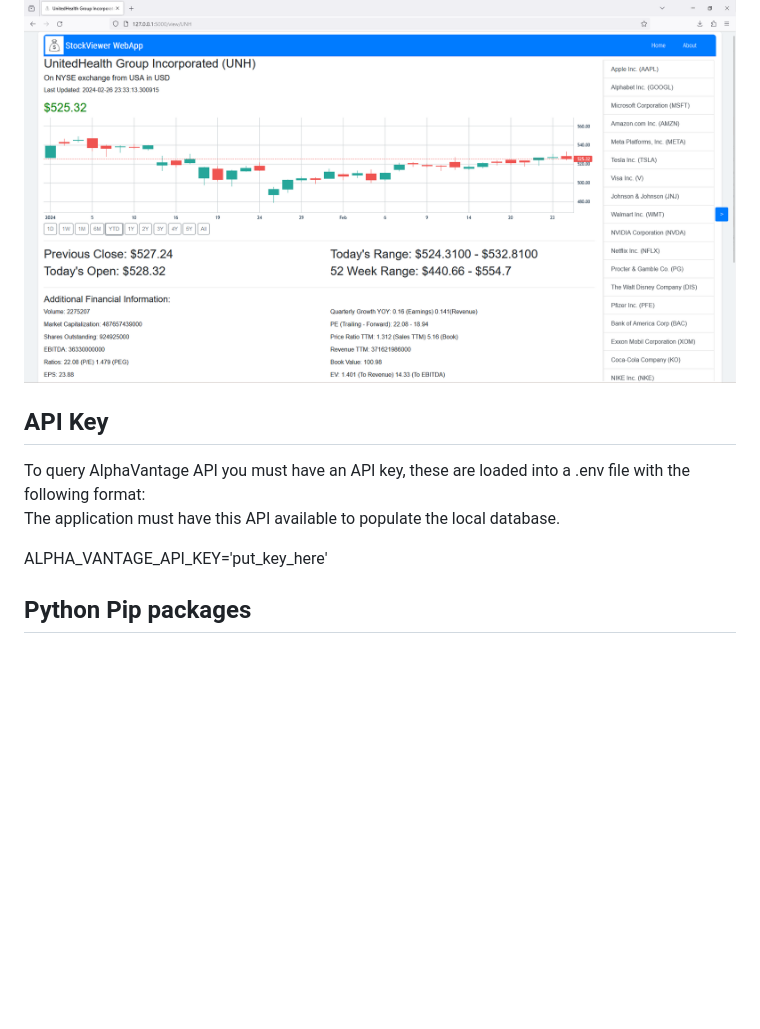
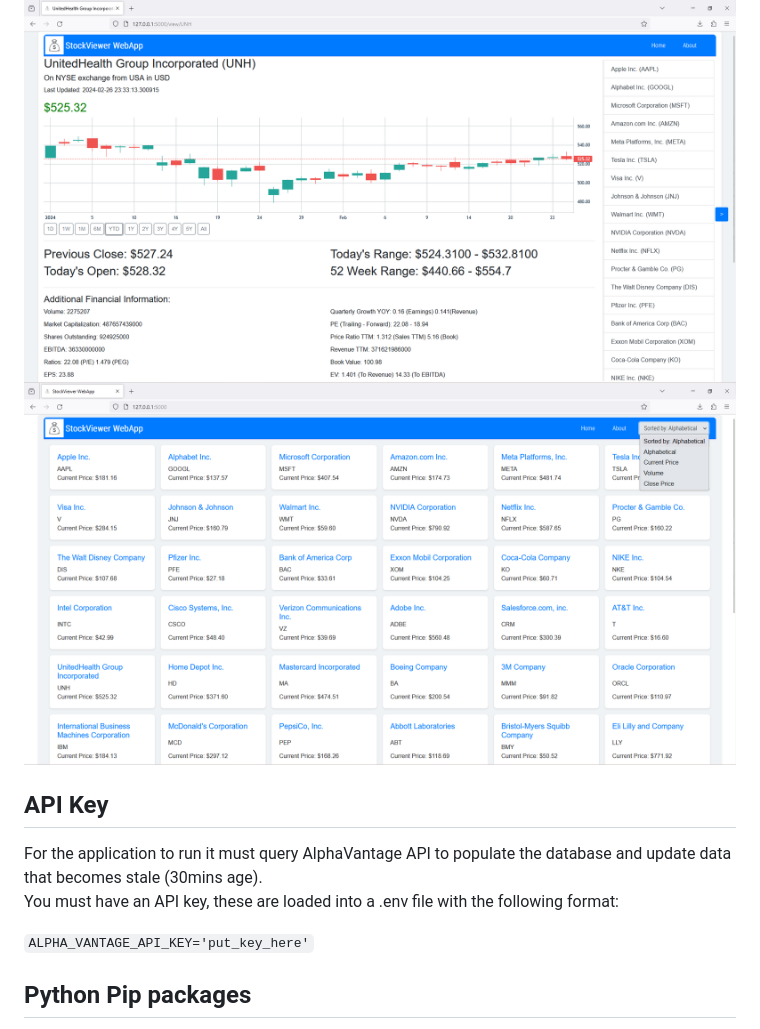
Before and after one commit to CS480-Group-E/StockViewer-WebApp, a Markdown page: README.md, the part around the change. Drawn GitHub-style; pictures changed too: screenshots/StockViewerScreenshot2.png (added); blank space fills up the shorter version.

Commit message:
screenshot

```diff
--- a/README.md
+++ b/README.md
@@ -4,12 +4,13 @@ Course project: Stocker Viewer WebApp for stock lookup, tracking, and analysis w
 Developed in Python using technologies: Flask (Framework), AlphaVantage financial API (data source), Sqlite3 (database), Bootstrap (CSS styling).
 
 ![SingleView Screenshot](https://github.com/CS480-Group-E/StockViewer-WebApp/raw/main/screenshots/StockViewerScreenshot1.png)
+![DirectoryView Screenshot](https://github.com/CS480-Group-E/StockViewer-WebApp/raw/main/screenshots/StockViewerScreenshot2.png)
 
 ## API Key
-To query AlphaVantage API you must have an API key, these are loaded into a .env file with the following format:
-The application must have this API available to populate the local database.
+For the application to run it must query AlphaVantage API to populate the database and update data that becomes stale (30mins age).
+You must have an API key, these are loaded into a .env file with the following format:
 
-ALPHA_VANTAGE_API_KEY='put_key_here'
+`ALPHA_VANTAGE_API_KEY='put_key_here'`
 
 ## Python Pip packages
 To install the Python libraries to run the application use:
```
